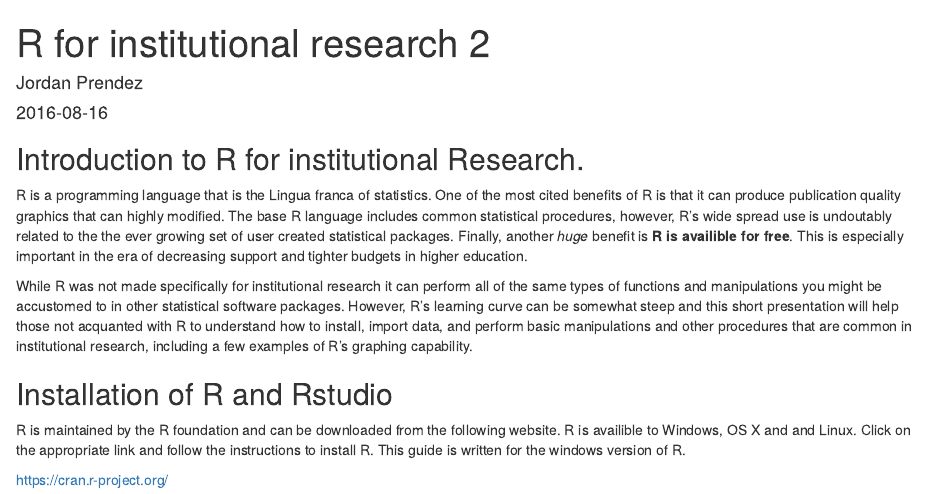
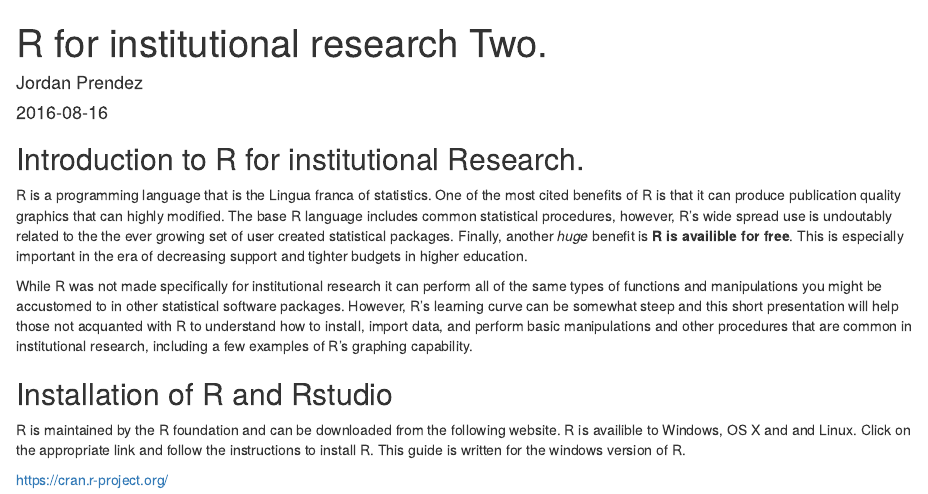
Before and after one commit to nietsnel/institutional-research, an R Markdown document (README.Rmd): the page in a window 1100 px wide, from its top. Rendered offline with R 4.5, knitr and Pandoc, with nearby package versions; some code elsewhere in the file could not run offline.

Commit message:
.rmd push

```diff
--- a/README.Rmd
+++ b/README.Rmd
@@ -1,5 +1,5 @@
 ---
-title: "R for institutional research 2"
+title: "R for institutional research Two."
 author: "Jordan Prendez"
 date: "`r format(Sys.Date())`"
 output:
```
